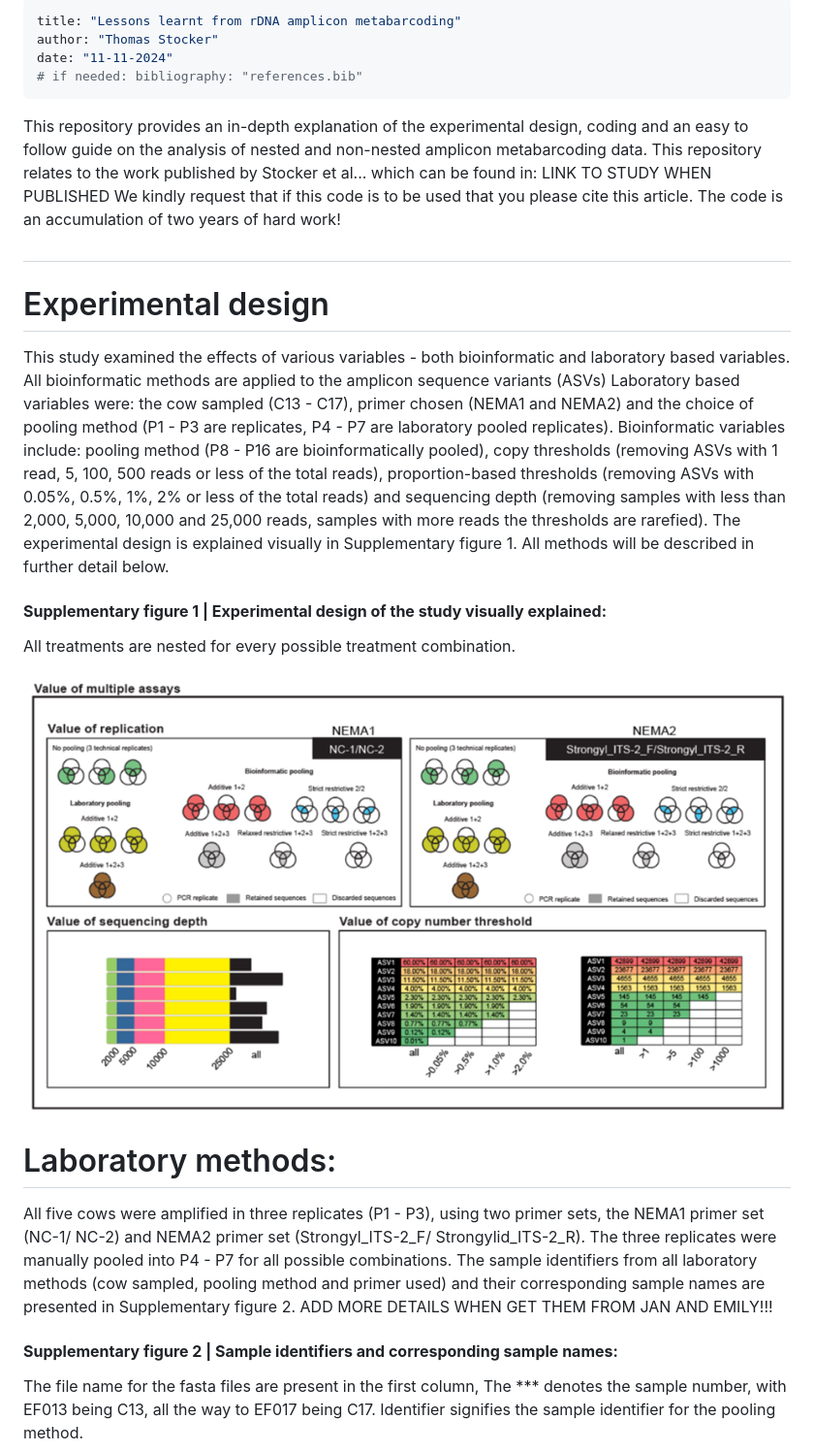
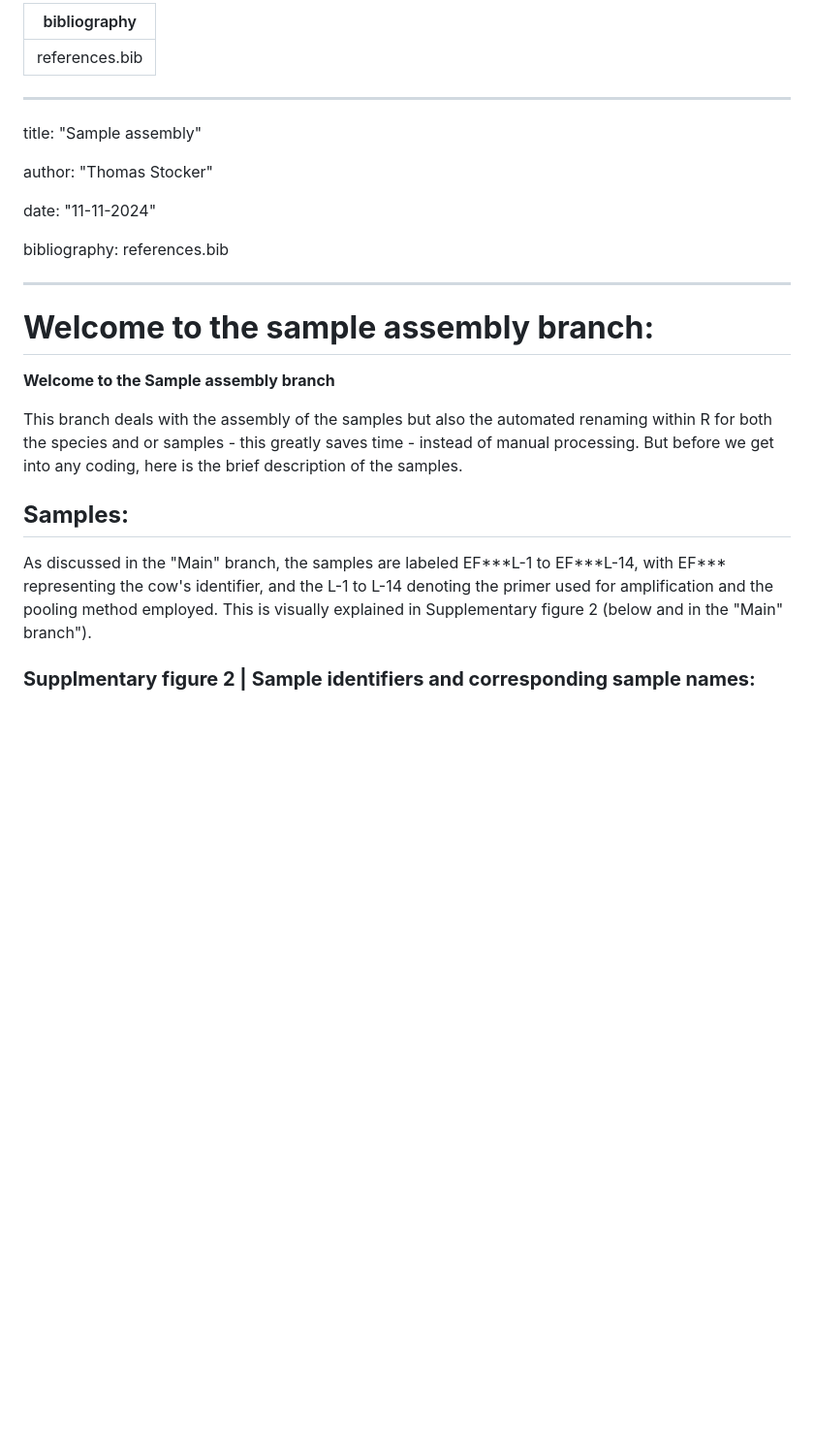
Before and after one commit to tsto3616/Lessons-learnt-amplicon-metabarcoding, a Markdown page: readme.md, the part around the change printed below. Shown: that part at 97% size. Drawn GitHub-style; blank space fills up the shorter version.

```diff
--- a/readme.md
+++ b/readme.md
@@ -1,31 +1,28 @@
 ---
-title: "Lessons learnt from rDNA amplicon metabarcoding"
-author: "Thomas Stocker"
-date: "11-11-2024"
-# if needed: bibliography: "references.bib"
+bibliography: references.bib
 ---
 
-This repository provides an in-depth explanation of the experimental design, coding and an easy to follow guide on the analysis of nested and non-nested amplicon metabarcoding data. This repository relates to the work published by Stocker et al... which can be found in: LINK TO STUDY WHEN PUBLISHED We kindly request that if this code is to be used that you please cite this article. The code is an accumulation of two years of hard work!
+---
 
-##
+title: "Sample assembly"
 
-# Experimental design
+author: "Thomas Stocker"
 
-This study examined the effects of various variables - both bioinformatic and laboratory based variables. All bioinformatic methods are applied to the amplicon sequence variants (ASVs) Laboratory based variables were: the cow sampled (C13 - C17), primer chosen (NEMA1 and NEMA2) and the choice of pooling method (P1 - P3 are replicates, P4 - P7 are laboratory pooled replicates). Bioinformatic variables include: pooling method (P8 - P16 are bioinformatically pooled), copy thresholds (removing ASVs with 1 read, 5, 100, 500 reads or less of the total reads), proportion-based thresholds (removing ASVs with 0.05%, 0.5%, 1%, 2% or less of the total reads) and sequencing depth (removing samples with less than 2,000, 5,000, 10,000 and 25,000 reads, samples with more reads the thresholds are rarefied). The experimental design is explained visually in Supplementary figure 1. All methods will be described in further detail below.
+date: "11-11-2024"
 
-#### **Supplementary figure 1 \| Experimental design of the study visually explained:**
+bibliography: references.bib
 
-All treatments are nested for every possible treatment combination.
+---
 
-![](images/clipboard-3478565755.png)
+# **Welcome to the sample assembly branch:**
 
-###
+**Welcome to the Sample assembly branch**
 
-# Laboratory methods:
+This branch deals with the assembly of the samples but also the automated renaming within R for both the species and or samples - this greatly saves time - instead of manual processing. But before we get into any coding, here is the brief description of the samples.
 
-All five cows were amplified in three replicates (P1 - P3), using two primer sets, the NEMA1 primer set (NC-1/ NC-2) and NEMA2 primer set (Strongyl_ITS-2_F/ Strongylid_ITS-2_R). The three replicates were manually pooled into P4 - P7 for all possible combinations. The sample identifiers from all laboratory methods (cow sampled, pooling method and primer used) and their corresponding sample names are presented in Supplementary figure 2. ADD MORE DETAILS WHEN GET THEM FROM JAN AND EMILY!!!
+## **Samples:**
 
-#### **Supplementary figure 2 \| Sample identifiers and corresponding sample names:**
+As discussed in the "Main" branch, the samples are labeled EF\*\*\*L-1 to EF\*\*\*L-14, with EF\*\*\* representing the cow's identifier, and the L-1 to L-14 denoting the primer used for amplification and the pooling method employed. This is visually explained in Supplementary figure 2 (below and in the "Main" branch").
 
-The file name for the fasta files are present in the first column, The \*\*\* denotes the sample number, with EF013 being C13, all the way to EF017 being C17. Identifier signifies the sample identifier for the pooling method.
+### **Supplmentary figure 2 \|** **Sample identifiers and corresponding sample names:**
 
```
Also changed, not shown: other parts of readme.md (+128 -16 lines).
